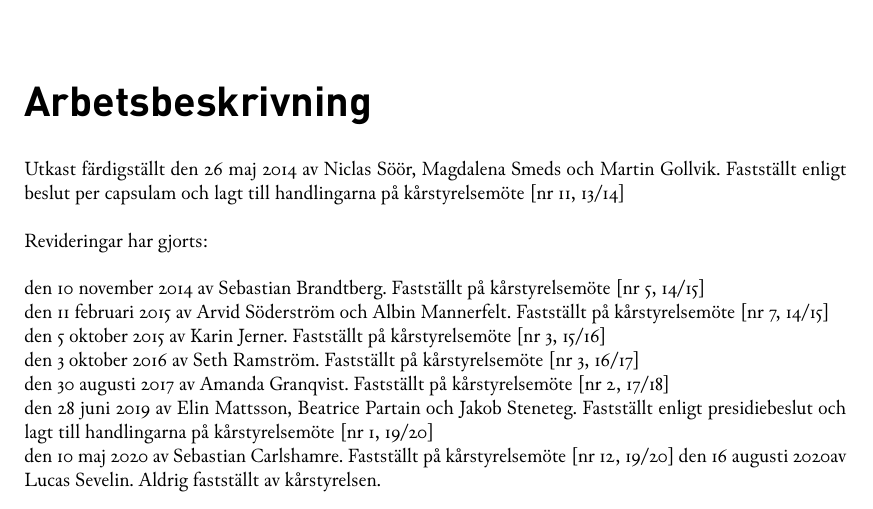
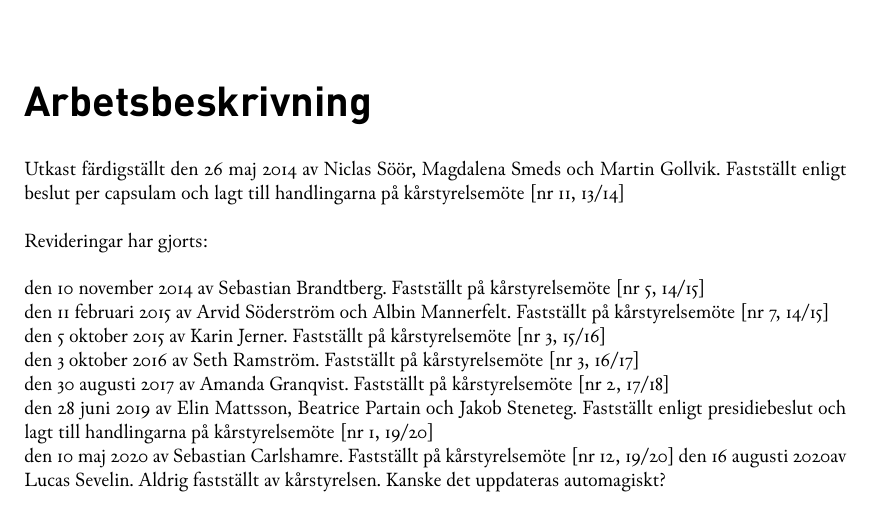
Before and after one commit to lucassevelin/Arbetsbeskrivningar-p-steroider, a LaTeX document (main.tex): part of page 1 of 18, cut so that both start at the same text. Compiled offline with XeLaTeX.

Commit message:
Add test to see if it pushes automatically

```diff
--- a/main.tex
+++ b/main.tex
@@ -30,7 +30,7 @@ Revideringar har gjorts:\\ \\
   på kårstyrelsemöte {[}nr 1, 19/20{]} \\
   den 10 maj 2020 av Sebastian Carlshamre. Fastställt på kårstyrelsemöte
   {[}nr 12, 19/20{]}
-  den \today av Lucas Sevelin. Aldrig fastställt av kårstyrelsen.
+  den \today av Lucas Sevelin. Aldrig fastställt av kårstyrelsen. Kanske det uppdateras automagiskt?
 
 %
 % Innehållsförteckningen
```
